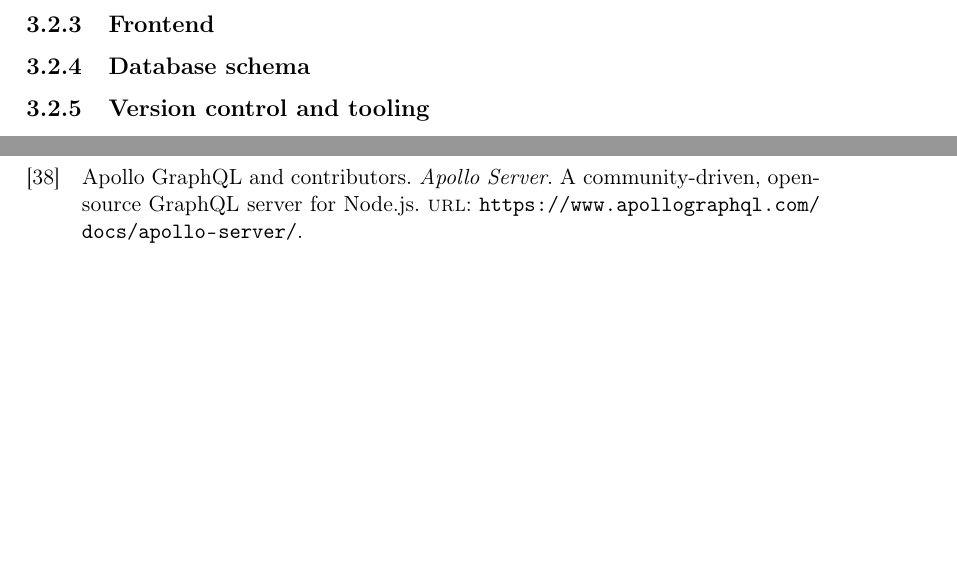
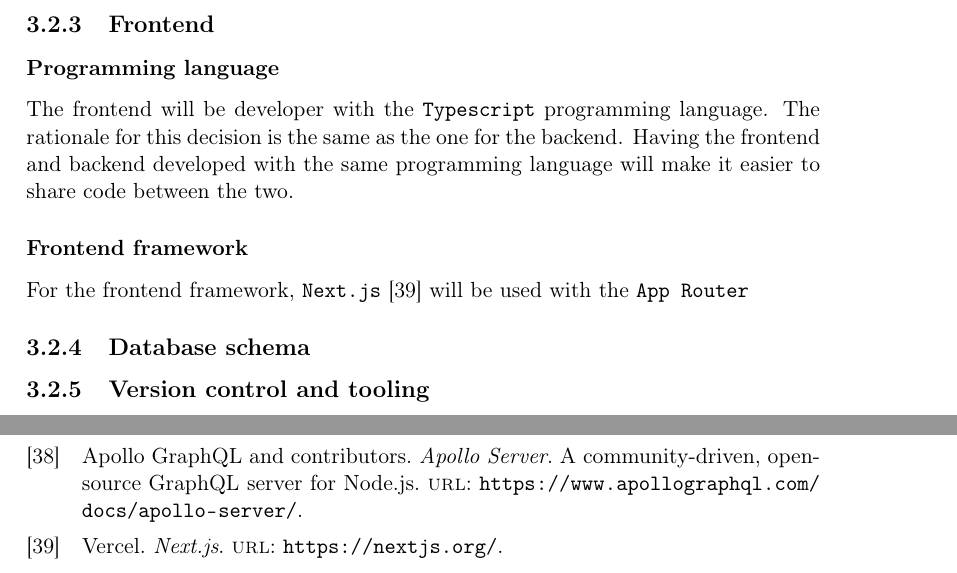
Before and after one commit to Critteros/Engineering-Thesis, a LaTeX thesis (main.tex, which reads architecture/architecture.bib, architecture/design-decisions.tex): two parts of pages 25 and 28 of 28, joined at a grey line, cut so that both start at the same text, the shorter picture padded with empty space. Compiled offline with pdfLaTeX.

Commit message:
Started frontend architecture descirption

```diff
--- a/architecture/architecture.bib
+++ b/architecture/architecture.bib
@@ -92,0 +97,2 @@
+  url    = {https://nextjs.org/}
+}
--- a/architecture/design-decisions.tex
+++ b/architecture/design-decisions.tex
@@ -107,6 +107,16 @@ It comes with build in sandbox and playground, which makes it easy to test and d
 
 \subsection{Frontend}
 
+\subsubsection{Programming language}
+
+The frontend will be developer with the \texttt{Typescript} programming language.
+The rationale for this decision is the same as the one for the backend.
+Having the frontend and backend developed with the same programming language will make it easier to share code between the two.
+
+\subsubsection{Frontend framework}
+
+For the frontend framework, \texttt{Next.js} \cite{nextjs} will be used with the \texttt{App Router}
+
 %%%%%%%%%%%%%%%%%%%%%%%%%%%%%%%%%%%%%%%%%%%%%%%%%%%%%%%%%%%%%%%%%%%%%%%%%%%%%%%%%%%%%%%%%%%%%%%%%%
 
 \subsection{Database schema}
```
Also changed, not shown: architecture/architecture.bib (4 more changed lines).
